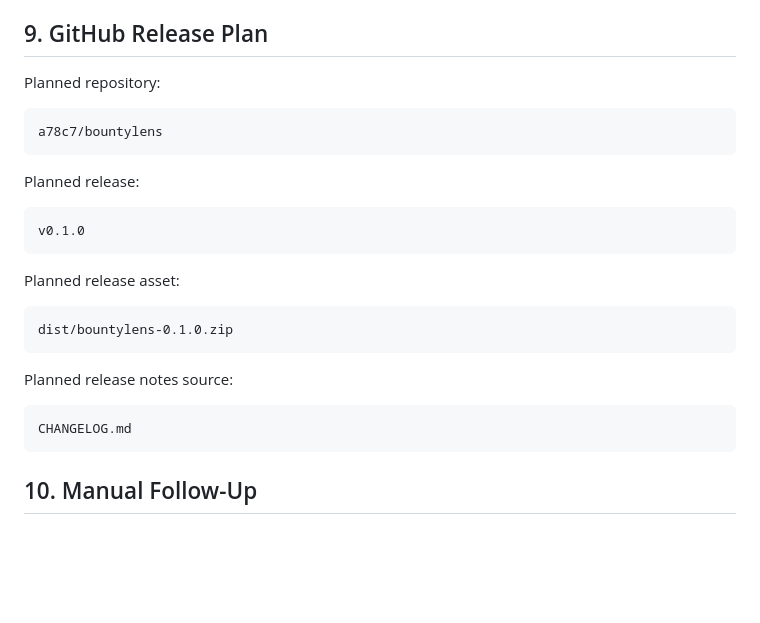
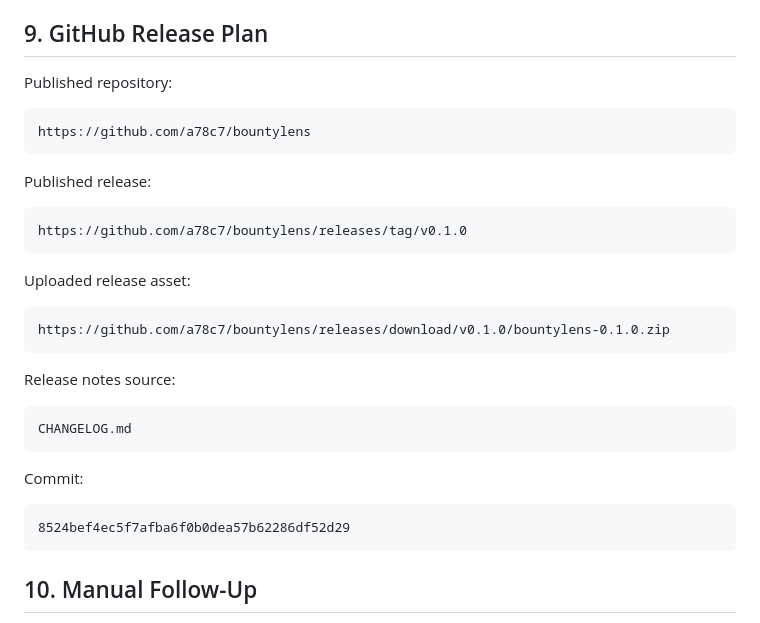
Before and after one commit to a78c7/bountylens, a Markdown page: OPEN_SOURCE_RELEASE_AUDIT.md, the part around the change. Rendered like a GitHub page; blank space fills up the shorter version.

Commit message:
Add GitHub open source release report

````diff
--- a/OPEN_SOURCE_RELEASE_AUDIT.md
+++ b/OPEN_SOURCE_RELEASE_AUDIT.md
@@ -153,28 +153,34 @@ BountyLens open-source release confirms:
 
 ## 9. GitHub Release Plan
 
-Planned repository:
+Published repository:
 
 ```text
-a78c7/bountylens
+https://github.com/a78c7/bountylens
 ```
 
-Planned release:
+Published release:
 
 ```text
-v0.1.0
+https://github.com/a78c7/bountylens/releases/tag/v0.1.0
 ```
 
-Planned release asset:
+Uploaded release asset:
 
 ```text
-dist/bountylens-0.1.0.zip
+https://github.com/a78c7/bountylens/releases/download/v0.1.0/bountylens-0.1.0.zip
 ```
 
-Planned release notes source:
+Release notes source:
 
 ```text
 CHANGELOG.md
+```
+
+Commit:
+
+```text
+8524bef4ec5f7afba6f0b0dea57b62286df52d29
 ```
 
 ## 10. Manual Follow-Up
````
Also changed, not shown: GITHUB_OPEN_SOURCE_REPORT.md (added, +156 -0 lines).
